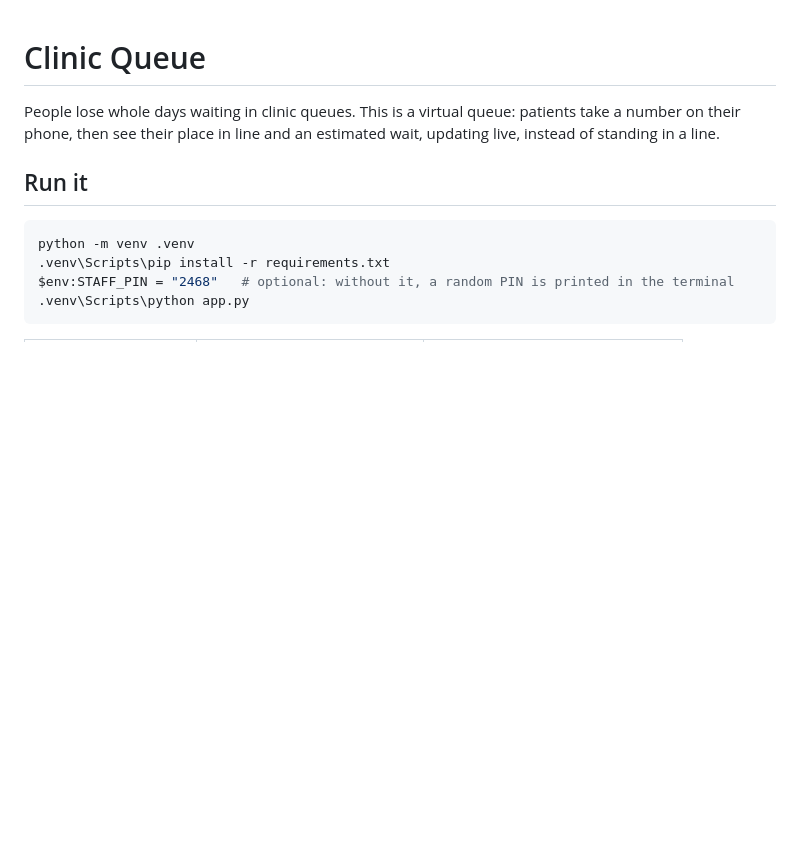
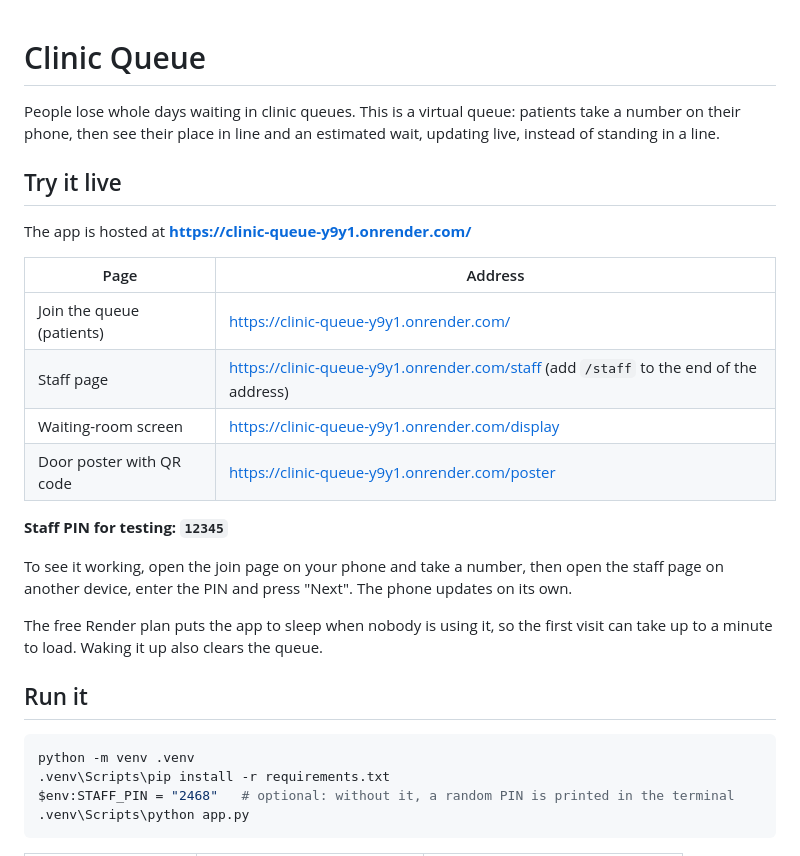
Before and after one commit to TheGeekedNerd/Clinic-Queue, a Markdown page: README.md, the part around the change. GitHub-like rendering; blank space fills up the shorter version.

Commit message:
Update README with live demo and testing information
Added live demo links and staff PIN for testing.

```diff
--- a/README.md
+++ b/README.md
@@ -2,6 +2,25 @@
 
 People lose whole days waiting in clinic queues. This is a virtual queue: patients take a number on their phone,
 then see their place in line and an estimated wait, updating live, instead of standing in a line.
+
+## Try it live
+
+The app is hosted at **https://clinic-queue-y9y1.onrender.com/**
+
+| Page | Address |
+|---|---|
+| Join the queue (patients) | https://clinic-queue-y9y1.onrender.com/ |
+| Staff page | https://clinic-queue-y9y1.onrender.com/staff (add `/staff` to the end of the address) |
+| Waiting-room screen | https://clinic-queue-y9y1.onrender.com/display |
+| Door poster with QR code | https://clinic-queue-y9y1.onrender.com/poster |
+
+**Staff PIN for testing: `12345`**
+
+To see it working, open the join page on your phone and take a number, then open the staff page on another
+device, enter the PIN and press "Next". The phone updates on its own.
+
+The free Render plan puts the app to sleep when nobody is using it, so the first visit can take up to a minute
+to load. Waking it up also clears the queue.
 
 ## Run it
 
```
